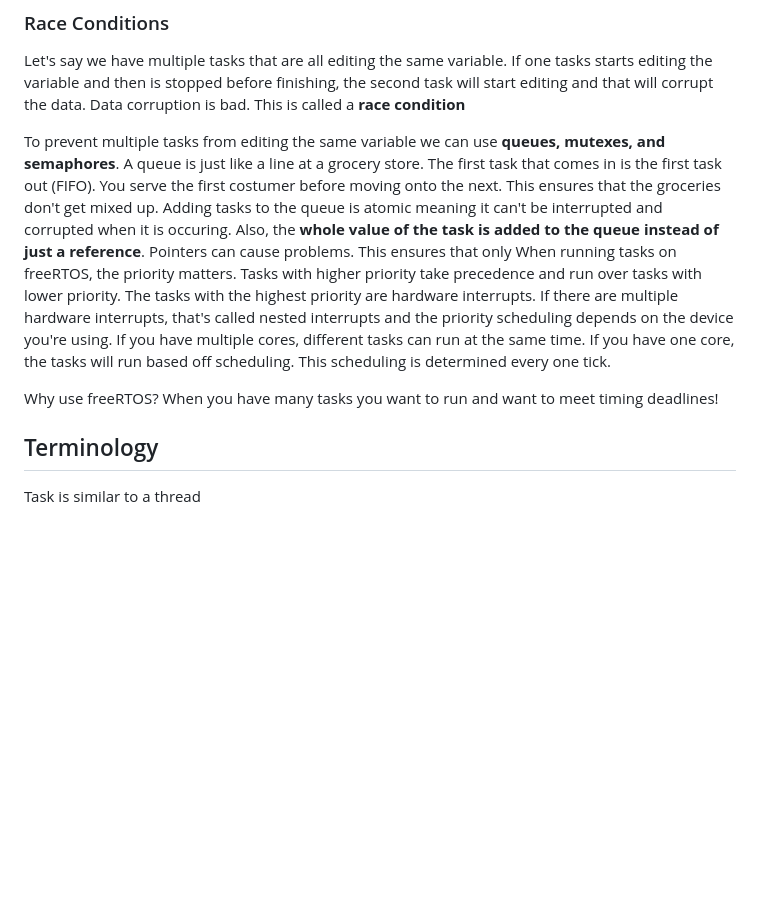
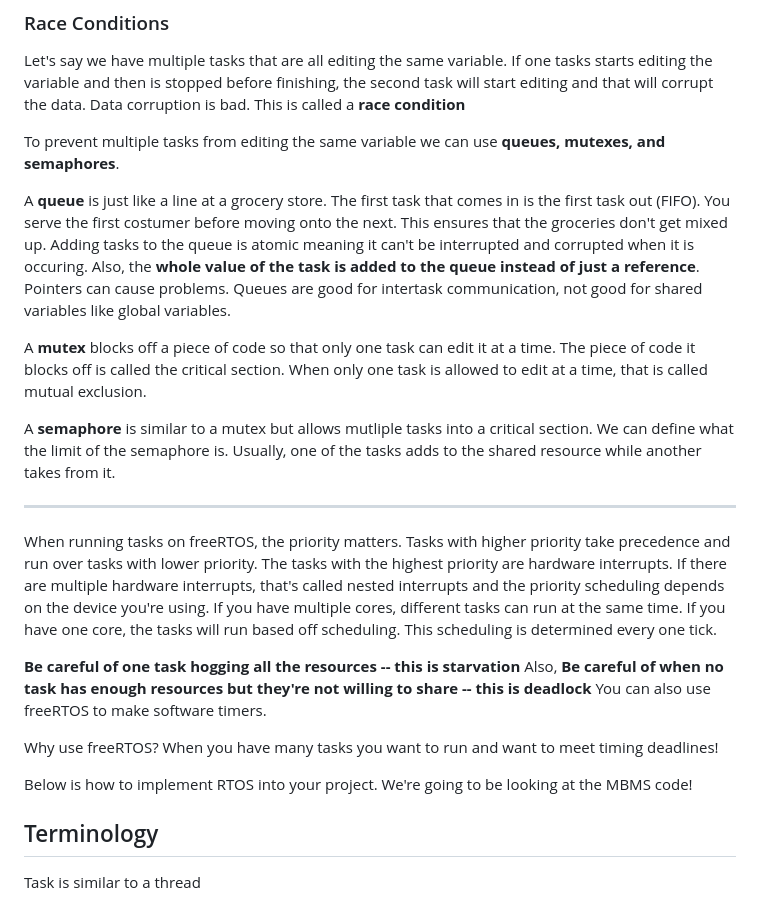
Before and after one commit to UCSolarCarTeam/Embedded-Resources, a Markdown page: markdown-files/RTOS.md, the part around the change. GitHub-like rendering; blank space fills up the shorter version.

```diff
--- a/markdown-files/RTOS.md
+++ b/markdown-files/RTOS.md
@@ -39,12 +39,26 @@ The **stack is a last-in-first-out system (like a stack of pancakes)** (LIFO), w
 Let's say we have multiple tasks that are all editing the same variable. If one tasks starts editing the variable and then is stopped before finishing, the second task will start editing and that will corrupt the data. Data corruption is bad. This is called a **race condition**
 
 To prevent multiple tasks from editing the same variable we can use **queues, mutexes, and semaphores**.
-A queue is just like a line at a grocery store. The first task that comes in is the first task out (FIFO). You serve the first costumer before moving onto the next. This ensures that the groceries don't get mixed up. Adding tasks to the queue is atomic meaning it can't be interrupted and corrupted when it is occuring. Also, the **whole value of the task is added to the queue instead of just a reference**. Pointers can cause problems. This ensures that only
+
+A **queue** is just like a line at a grocery store. The first task that comes in is the first task out (FIFO). You serve the first costumer before moving onto the next. This ensures that the groceries don't get mixed up. Adding tasks to the queue is atomic meaning it can't be interrupted and corrupted when it is occuring. Also, the **whole value of the task is added to the queue instead of just a reference**. Pointers can cause problems. Queues are good for intertask communication, not good for shared variables like global variables.
+
+A **mutex** blocks off a piece of code so that only one task can edit it at a time. The piece of code it blocks off is called the critical section. When only one task is allowed to edit at a time, that is called mutual exclusion.
+
+A **semaphore** is similar to a mutex but allows mutliple tasks into a critical section. We can define what the limit of the semaphore is. Usually, one of the tasks adds to the shared resource while another takes from it.
+
+---
+
 When running tasks on freeRTOS, the priority matters. Tasks with higher priority take precedence and run over tasks with lower priority. The tasks with the highest priority are hardware interrupts. If there are multiple hardware interrupts, that's called nested interrupts and the priority scheduling depends on the device you're using.
 If you have multiple cores, different tasks can run at the same time. If you have one core, the tasks will run based off scheduling. This scheduling is determined every one tick.
 
+**Be careful of one task hogging all the resources -- this is starvation**
+Also,
+**Be careful of when no task has enough resources but they're not willing to share -- this is deadlock**
+You can also use freeRTOS to make software timers.
 
 Why use freeRTOS? When you have many tasks you want to run and want to meet timing deadlines!
+
+Below is how to implement RTOS into your project. We're going to be looking at the MBMS code!
 
 ## Terminology
 Task is similar to a thread
```
